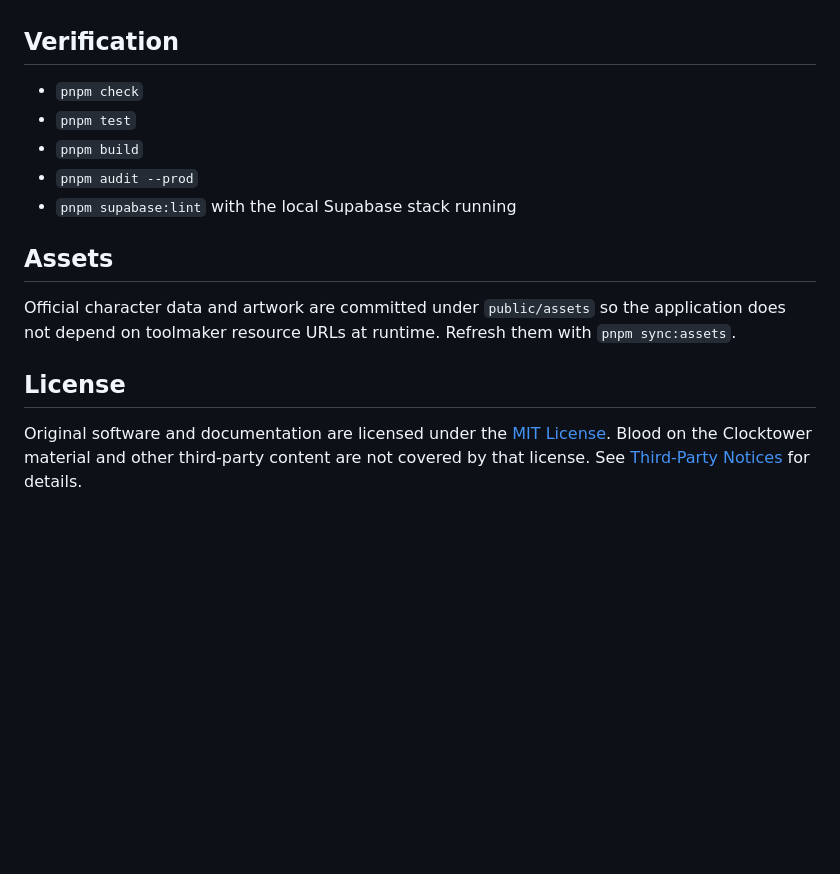
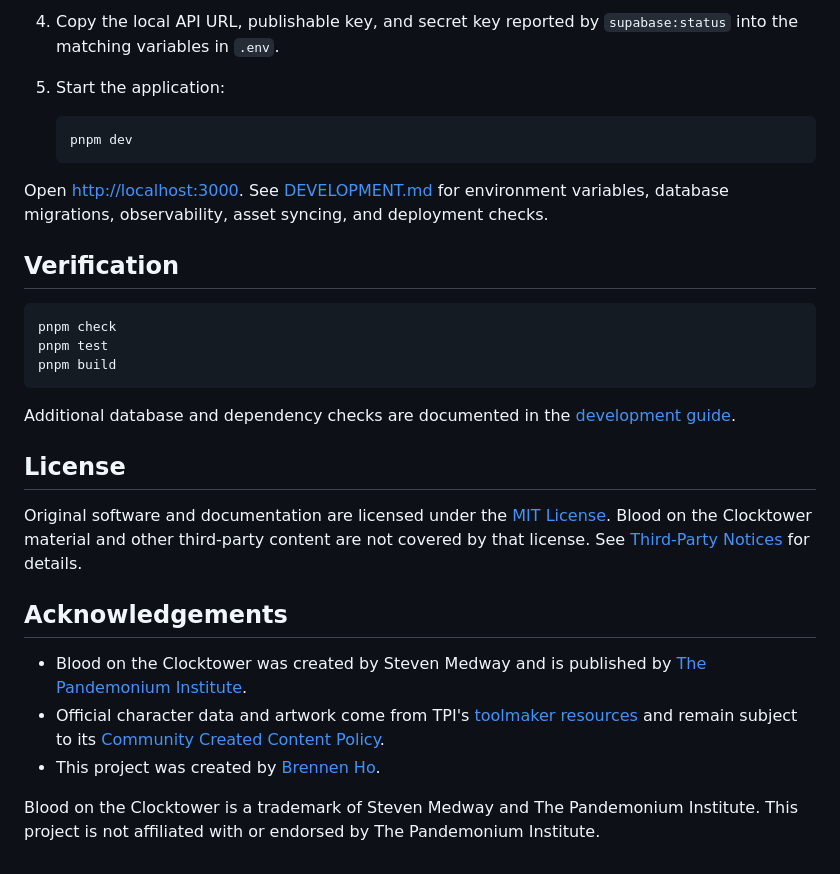
Before and after one commit to brennenho/botc, a Markdown page: README.md, the part around one of its changes. Rendered like a GitHub page; blank space fills up the shorter version.

````diff
--- a/README.md
+++ b/README.md
@@ -80,20 +77,42 @@ locally and must never interrupt application behavior.
+4. Copy the local API URL, publishable key, and secret key reported by
+   `supabase:status` into the matching variables in `.env`.
+5. Start the application:
+
+   ```sh
+   pnpm dev
+   ```
+
+Open [http://localhost:3000](http://localhost:3000).
+See [DEVELOPMENT.md](docs/DEVELOPMENT.md) for environment
+variables, database migrations, observability, asset syncing, and deployment checks.
 
 ## Verification
 
-- `pnpm check`
-- `pnpm test`
-- `pnpm build`
-- `pnpm audit --prod`
-- `pnpm supabase:lint` with the local Supabase stack running
+```sh
+pnpm check
+pnpm test
+pnpm build
+```
 
-## Assets
-
-Official character data and artwork are committed under `public/assets` so the
-application does not depend on toolmaker resource URLs at runtime. Refresh them
-with `pnpm sync:assets`.
+Additional database and dependency checks are documented in the
+[development guide](docs/DEVELOPMENT.md#verification).
 
 ## License
 
 Original software and documentation are licensed under the [MIT License](LICENSE).
 Blood on the Clocktower material and other third-party content are not covered
 by that license. See [Third-Party Notices](THIRD_PARTY_NOTICES.md) for details.
+
+## Acknowledgements
+
+- Blood on the Clocktower was created by Steven Medway and is published by
+  [The Pandemonium Institute](https://bloodontheclocktower.com/).
+- Official character data and artwork come from TPI's
+  [toolmaker resources](https://release.botc.app/resources/) and remain subject
+  to its
+  [Community Created Content Policy](https://bloodontheclocktower.com/pages/community-created-content-policy).
+- This project was created by [Brennen Ho](https://brennen.dev).
+
+Blood on the Clocktower is a trademark of Steven Medway and The Pandemonium
+Institute. This project is not affiliated with or endorsed by The Pandemonium
+Institute.
````
Also changed, not shown: other parts of README.md (+53 -56 lines), THIRD_PARTY_NOTICES.md (+2 -2 lines), docs/DEVELOPMENT.md (added, +163 -0 lines), docs/screenshots/grimoire.jpeg (added), docs/screenshots/home.jpeg (added), docs/screenshots/reference.jpeg (added), 1 other file.
